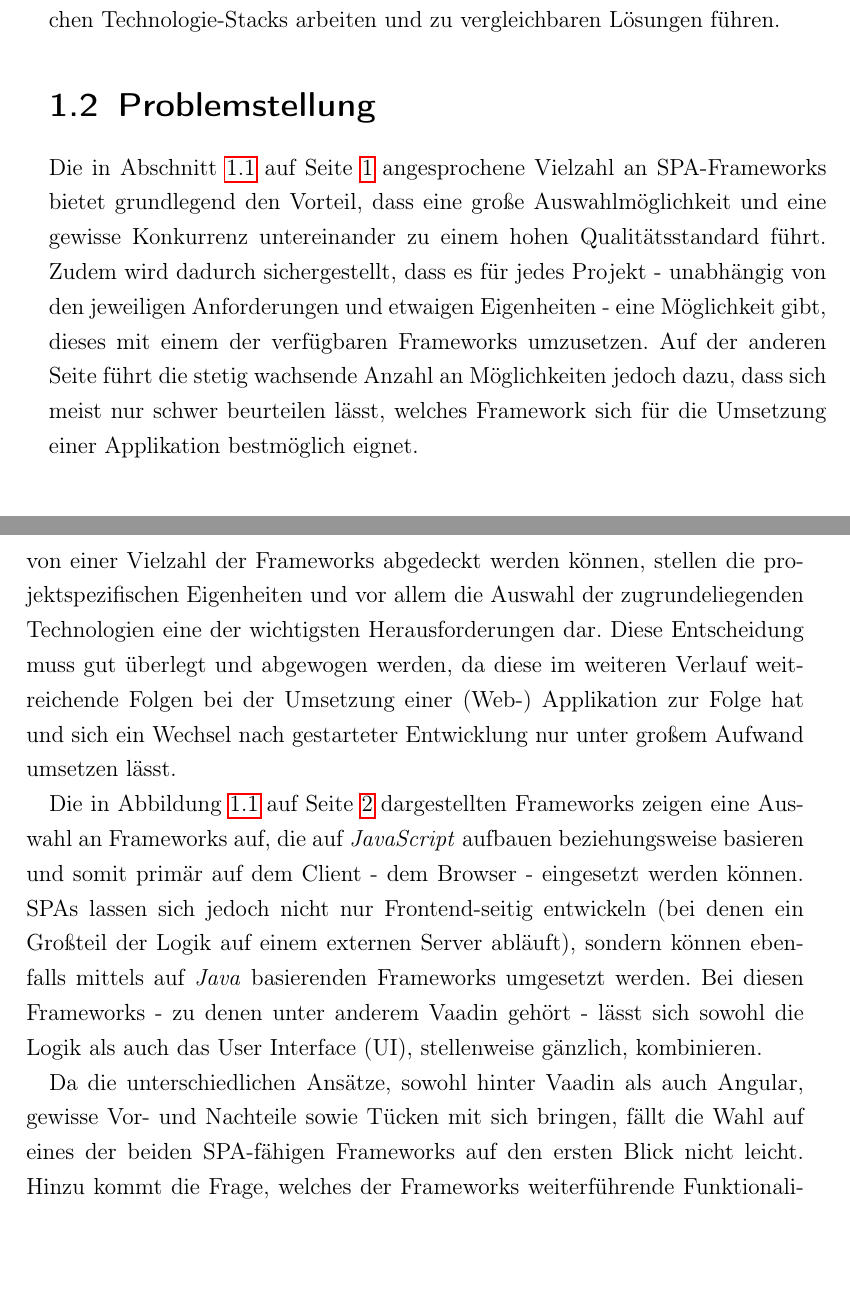
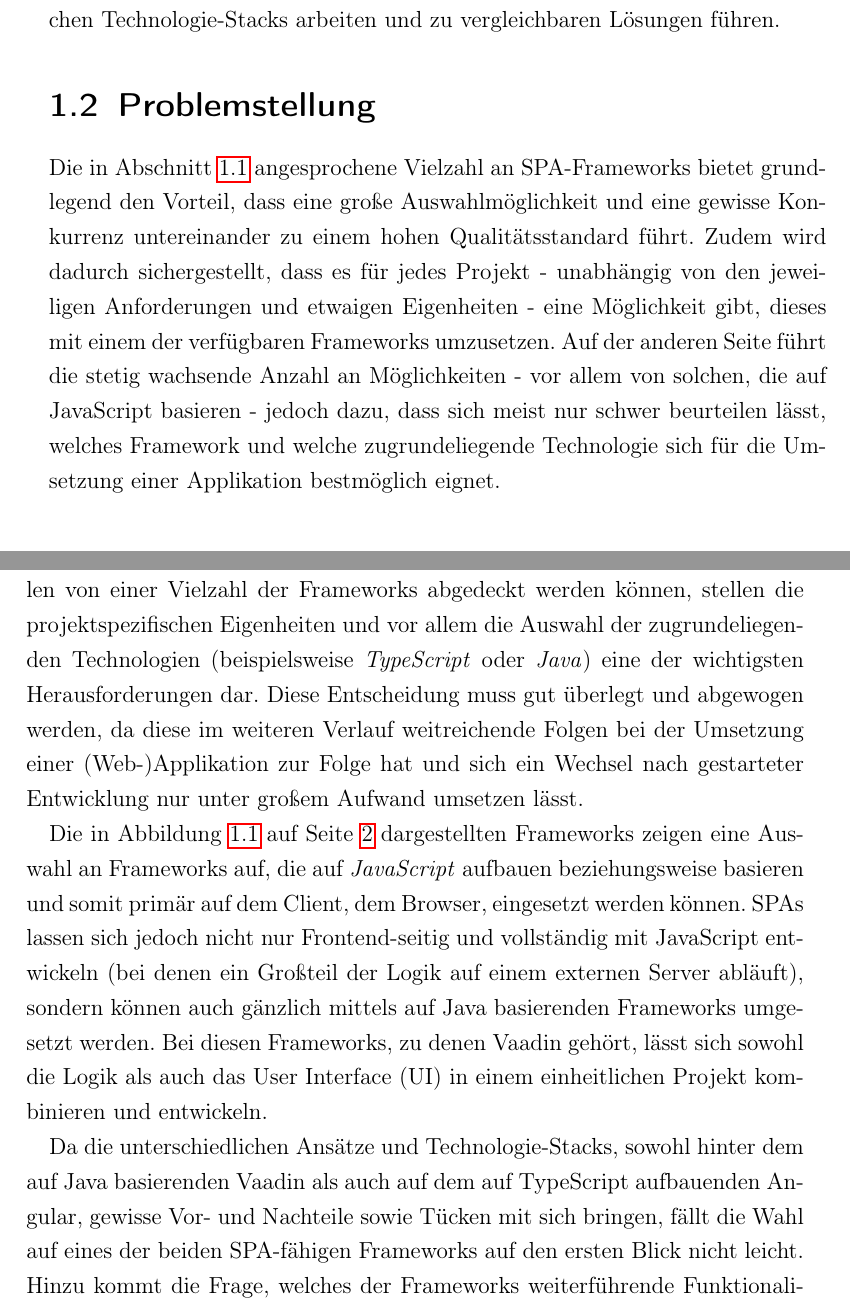
Before and after one commit to DominicLuidold/Bachelor-Thesis, a LaTeX document (main.tex): two parts of pages 12 and 13 of 36, joined at a grey line, cut so that both start at the same text, the shorter picture padded with empty space. Compiled offline with pdfLaTeX.

Commit message:
Implement further feedback for "1.2 Problemstellung"

```diff
--- a/main.tex
+++ b/main.tex
@@ -161,7 +161,7 @@ Die richtige Wahl des Frameworks, der jeweiligen Technologien und der im Hinterg
 
 \section{Problemstellung}
 \label{sec:problemstellung}
-Die in Abschnitt \ref{sec:motivation} auf Seite \pageref{sec:motivation} angesprochene Vielzahl an \ac{SPA}-Frameworks bietet grundlegend den Vorteil, dass eine große Auswahlmöglichkeit und eine gewisse Konkurrenz untereinander zu einem hohen Qualitätsstandard führt. Zudem wird dadurch sichergestellt, dass es für jedes Projekt - unabhängig von den jeweiligen Anforderungen und etwaigen Eigenheiten - eine Möglichkeit gibt, dieses mit einem der verfügbaren Frameworks umzusetzen. Auf der anderen Seite führt die stetig wachsende Anzahl an Möglichkeiten jedoch dazu, dass sich meist nur schwer beurteilen lässt, welches Framework sich für die Umsetzung einer Applikation bestmöglich eignet.
+Die in Abschnitt \ref{sec:motivation} angesprochene Vielzahl an \ac{SPA}-Frameworks bietet grundlegend den Vorteil, dass eine große Auswahlmöglichkeit und eine gewisse Konkurrenz untereinander zu einem hohen Qualitätsstandard führt. Zudem wird dadurch sichergestellt, dass es für jedes Projekt - unabhängig von den jeweiligen Anforderungen und etwaigen Eigenheiten - eine Möglichkeit gibt, dieses mit einem der verfügbaren Frameworks umzusetzen. Auf der anderen Seite führt die stetig wachsende Anzahl an Möglichkeiten - vor allem von solchen, die auf JavaScript basieren - jedoch dazu, dass sich meist nur schwer beurteilen lässt, welches Framework und welche zugrundeliegende Technologie sich für die Umsetzung einer Applikation bestmöglich eignet.
 
 \begin{figure}[ht]
     \centering
@@ -170,11 +170,11 @@ Die in Abschnitt \ref{sec:motivation} auf Seite \pageref{sec:motivation} angespr
     \label{fig:js-frameworks}
 \end{figure}
 
-Um eine geeignete Wahl eines Frameworks treffen zu können, sollten vorab Kriterien und Anforderungen definiert werden, die schlussendlich erfüllt werden müssen. Neben grundlegenden Funktionalitäten, die in den meisten Fällen von einer Vielzahl der Frameworks abgedeckt werden können, stellen die projektspezifischen Eigenheiten und vor allem die Auswahl der zugrundeliegenden Technologien eine der wichtigsten Herausforderungen dar. Diese Entscheidung muss gut überlegt und abgewogen werden, da diese im weiteren Verlauf weitreichende Folgen bei der Umsetzung einer (Web-) Applikation zur Folge hat und sich ein Wechsel nach gestarteter Entwicklung nur unter großem Aufwand umsetzen lässt.
+Um eine geeignete Wahl eines Frameworks treffen zu können, sollten vorab Kriterien und Anforderungen definiert werden, die schlussendlich erfüllt werden müssen. Neben grundlegenden Funktionalitäten, die in den meisten Fällen von einer Vielzahl der Frameworks abgedeckt werden können, stellen die projektspezifischen Eigenheiten und vor allem die Auswahl der zugrundeliegenden Technologien (beispielsweise \textit{TypeScript} oder \textit{Java}) eine der wichtigsten Herausforderungen dar. Diese Entscheidung muss gut überlegt und abgewogen werden, da diese im weiteren Verlauf weitreichende Folgen bei der Umsetzung einer (Web-)Applikation zur Folge hat und sich ein Wechsel nach gestarteter Entwicklung nur unter großem Aufwand umsetzen lässt.
 
-Die in Abbildung \ref{fig:js-frameworks} auf Seite \pageref{fig:js-frameworks} dargestellten Frameworks zeigen eine Auswahl an Frameworks auf, die auf \textit{JavaScript} aufbauen beziehungsweise basieren und somit primär auf dem Client - dem Browser - eingesetzt werden können. \acp{SPA} lassen sich jedoch nicht nur Frontend-seitig entwickeln (bei denen ein Großteil der Logik auf einem externen Server abläuft), sondern können ebenfalls mittels auf \textit{Java} basierenden Frameworks umgesetzt werden. Bei diesen Frameworks - zu denen unter anderem Vaadin gehört - lässt sich sowohl die Logik als auch das \ac{UI}, stellenweise gänzlich, kombinieren.
+Die in Abbildung \ref{fig:js-frameworks} auf Seite \pageref{fig:js-frameworks} dargestellten Frameworks zeigen eine Auswahl an Frameworks auf, die auf \textit{JavaScript} aufbauen beziehungsweise basieren und somit primär auf dem Client, dem Browser, eingesetzt werden können. \acp{SPA} lassen sich jedoch nicht nur Frontend-seitig und vollständig mit JavaScript entwickeln (bei denen ein Großteil der Logik auf einem externen Server abläuft), sondern können auch gänzlich mittels auf Java basierenden Frameworks umgesetzt werden. Bei diesen Frameworks, zu denen Vaadin gehört, lässt sich sowohl die Logik als auch das \ac{UI} in einem einheitlichen Projekt kombinieren und entwickeln.
 
-Da die unterschiedlichen Ansätze, sowohl hinter Vaadin als auch Angular, gewisse Vor- und Nachteile sowie Tücken mit sich bringen, fällt die Wahl auf eines der beiden \ac{SPA}-fähigen Frameworks auf den ersten Blick nicht leicht. Hinzu kommt die Frage, welches der Frameworks weiterführende Funktionalitäten bietet, um mit geringem Aufwand beispielsweise eine \ac{PWA} umzusetzen oder anwendungsspezifische Daten lokal sowie extern persistieren zu können.
+Da die unterschiedlichen Ansätze und Technologie-Stacks, sowohl hinter dem auf Java basierenden Vaadin als auch auf dem auf TypeScript aufbauenden Angular, gewisse Vor- und Nachteile sowie Tücken mit sich bringen, fällt die Wahl auf eines der beiden \ac{SPA}-fähigen Frameworks auf den ersten Blick nicht leicht. Hinzu kommt die Frage, welches der Frameworks weiterführende Funktionalitäten bietet, um mit geringem Aufwand beispielsweise eine \ac{PWA} umzusetzen oder anwendungsspezifische Daten lokal sowie extern persistieren zu können.
 
 \section{Zielsetzung}
 \label{sec:zielsetzung}
```
Also changed, not shown: Bachelorarbeit_II.pdf, main.tex (10 more changed lines).
